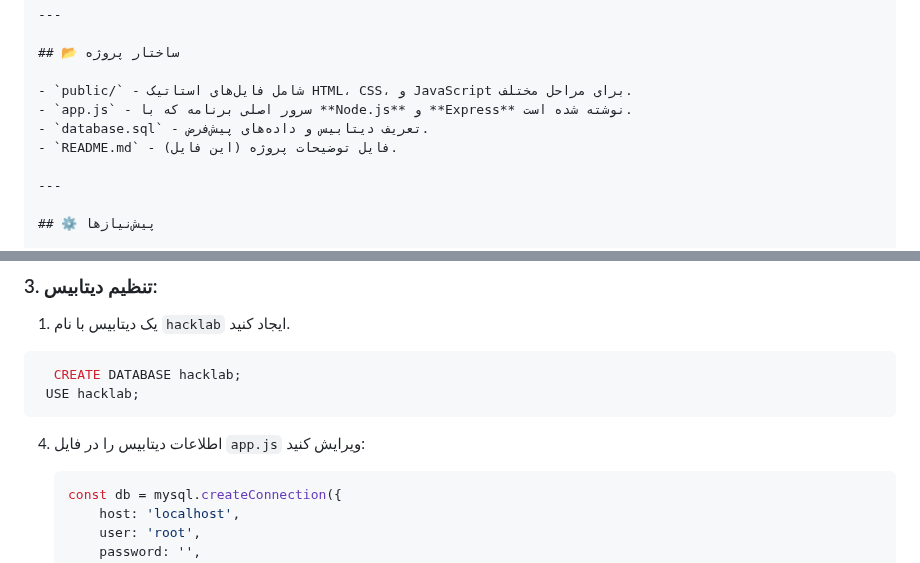
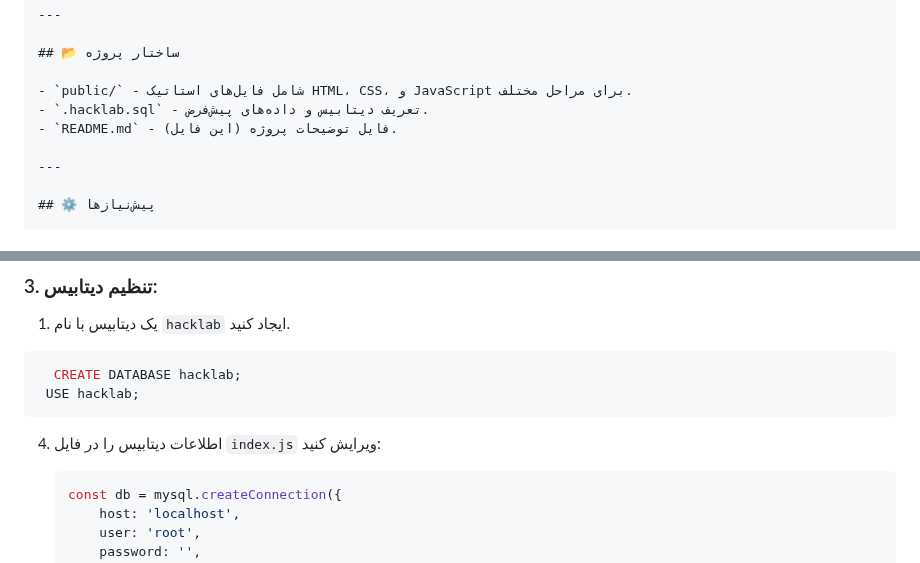
Before and after one commit to Edrisss154/HackLab-, a Markdown page: README.md, 2 parts joined by grey strips. Drawn GitHub-style.

````diff
--- a/README.md
+++ b/README.md
@@ -21,8 +21,7 @@
 ## 📂 ساختار پروژه
 
 - `public/` - شامل فایل‌های استاتیک HTML، CSS، و JavaScript برای مراحل مختلف.
-- `app.js` - سرور اصلی برنامه که با **Node.js** و **Express** نوشته شده است.
-- `database.sql` - تعریف دیتابیس و داده‌های پیش‌فرض.
+- `.hacklab.sql` - تعریف دیتابیس و داده‌های پیش‌فرض.
 - `README.md` - فایل توضیحات پروژه (این فایل).
 
 ---
@@ -60,7 +59,7 @@ npm install
   USE hacklab;
 ```
 
-4. اطلاعات دیتابیس را در فایل `app.js` ویرایش کنید:
+4. اطلاعات دیتابیس را در فایل `index.js` ویرایش کنید:
    ```javascript
    const db = mysql.createConnection({
        host: 'localhost',
````
